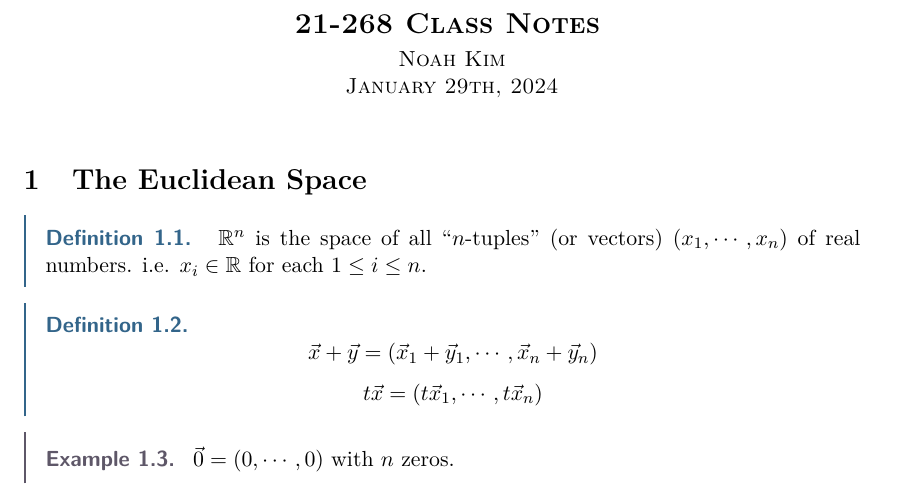
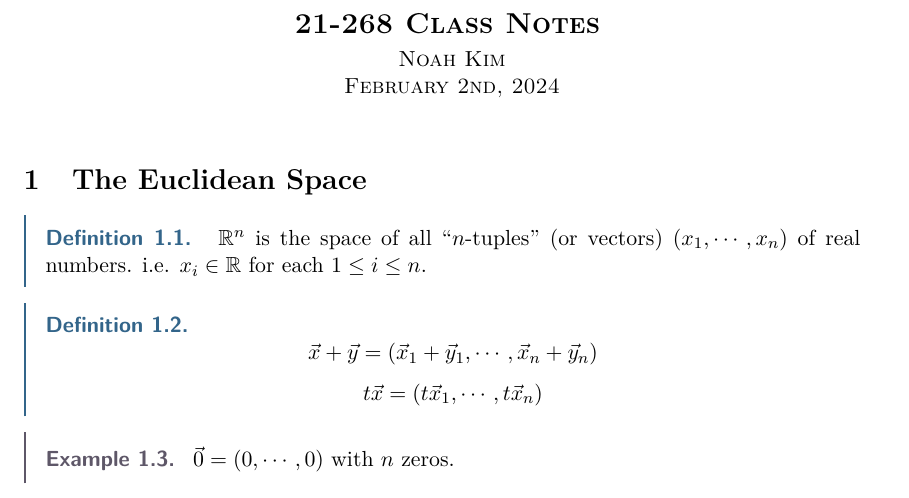
Before and after one commit to NoahSodiumKim/21-268-notes, a LaTeX document (21268classnotes.tex): part of page 1 of 17, cut so that both start at the same text. Compiled offline with pdfLaTeX.

Commit message:
updated date

```diff
--- a/21268classnotes.tex
+++ b/21268classnotes.tex
@@ -4,7 +4,7 @@
 \usepackage{enumitem}
 \newcommand{\atitle}{\textbf{21-268 Class Notes}}
 \newcommand{\aprof}{Noah Kim}
-\newcommand{\adate}{January 29th, 2024}
+\newcommand{\adate}{February 2nd, 2024}
 \newcommand{\x}{\vec{x}}
 \newcommand{\norm}[1]{\left\lVert #1 \right\rVert}
 \newcommand{\y}{\vec{y}}
```
Also changed, not shown: 21268classnotes.pdf.
